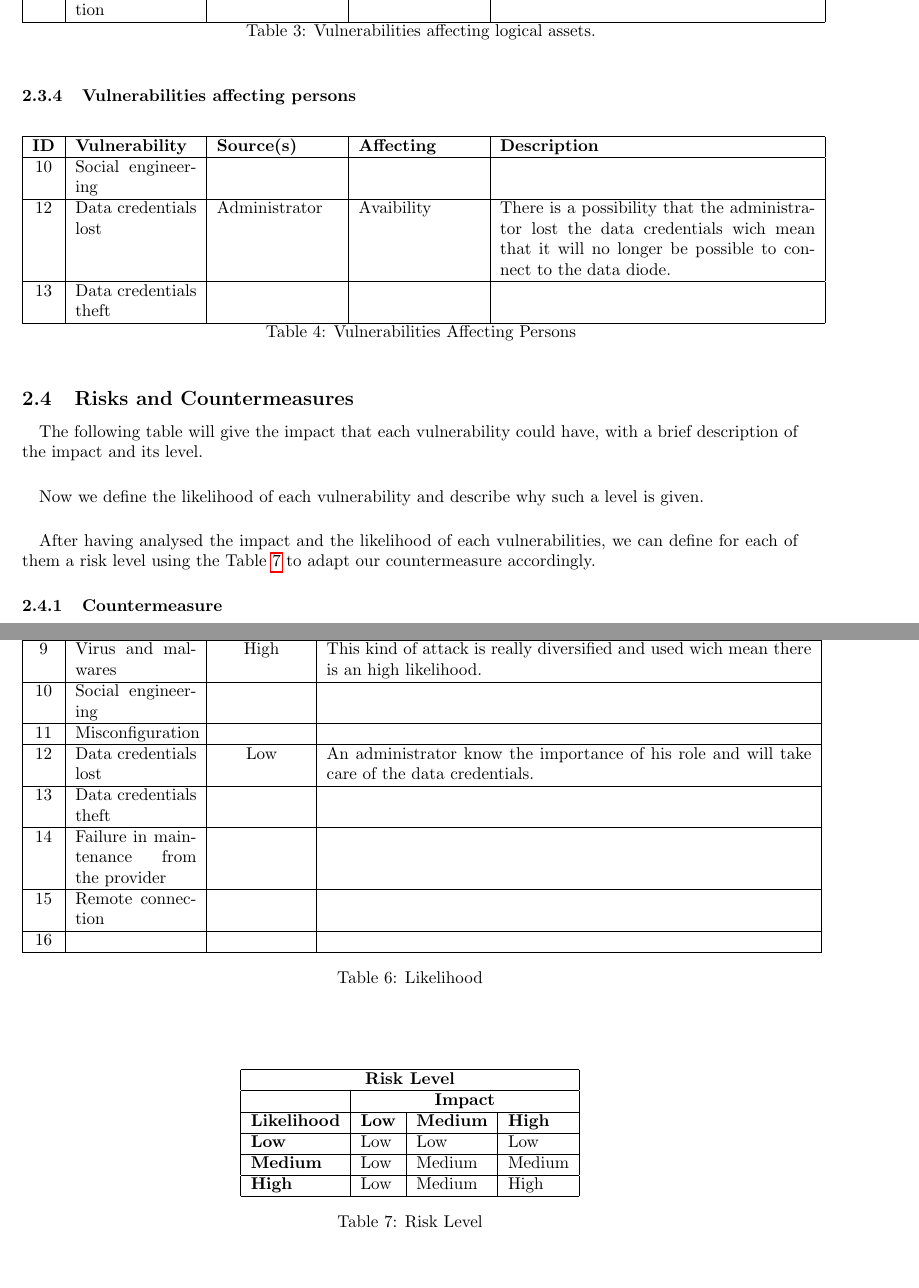
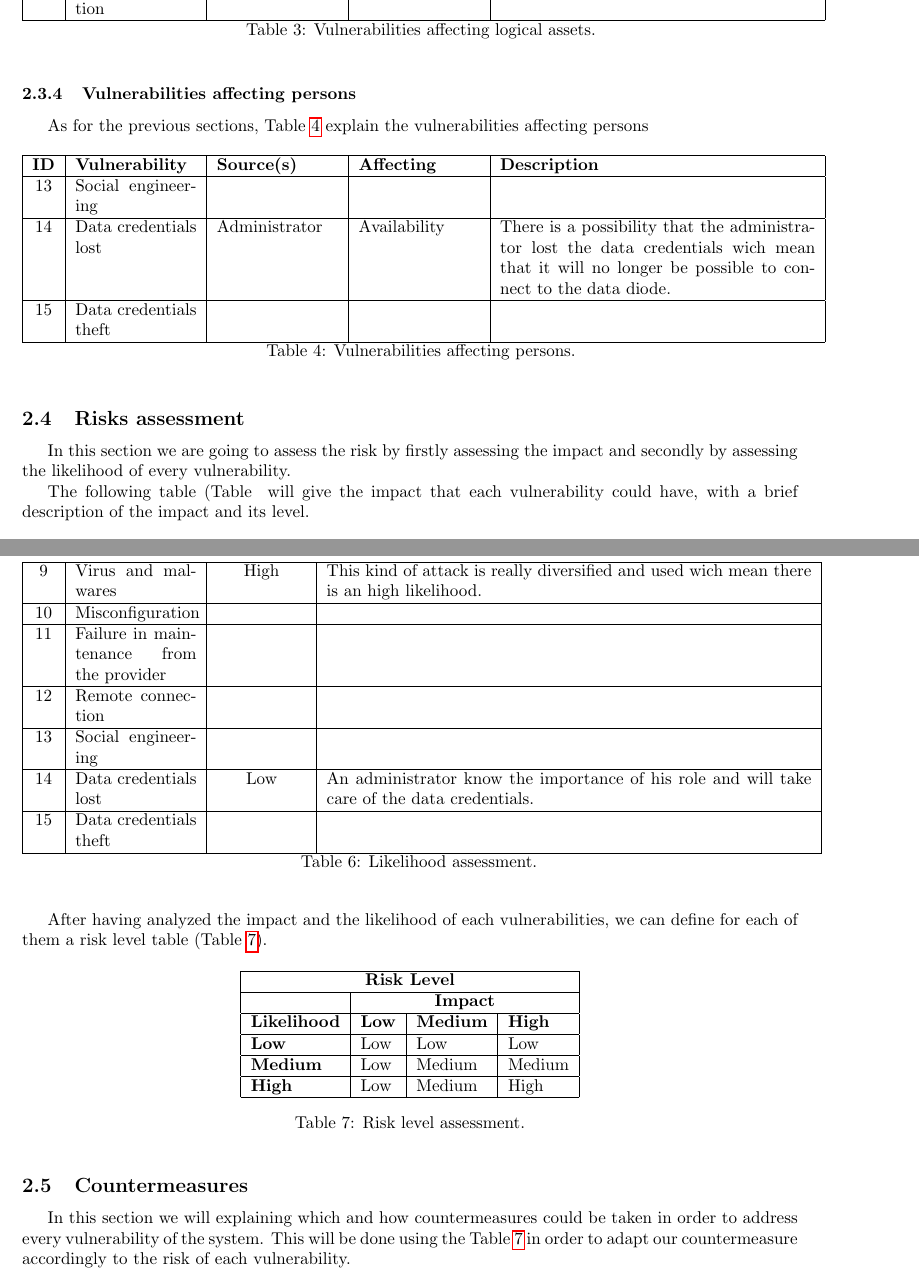
Before and after one commit to georgesrusu/managementSecuDataDiode, a LaTeX document (rapport.tex): two parts of pages 15 and 17 of 19, joined at a grey line, cut so that both start at the same text, the shorter picture padded with empty space. Compiled offline with pdfLaTeX.

Commit message:
structure fini

```diff
--- a/rapport.tex
+++ b/rapport.tex
@@ -364,24 +365,26 @@ It is time to focus now on the vulnerabilities affecting the logical assets of t
 \end{longtable}
 
 \subsubsection{Vulnerabilities affecting persons}
+As for the previous sections, Table \ref{tab:person-assets} explain the vulnerabilities affecting persons
 %\begin{table}[!h]
 %\centering
 \begin{longtable}{|c|p{2.5cm}|p{2.5cm}|p{2.5cm}|p{6.5cm}|}
 \hline
 \textbf{ID}&  \textbf{Vulnerability} & \textbf{Source(s)} & \textbf{Affecting} & \textbf{Description} \\
 \hline
-10 & Social engineering &  &  & \\
+13 & Social engineering &  &  & \\
 \hline
-12 & Data credentials lost & Administrator & Avaibility  & There is a possibility that the administrator lost the data credentials wich mean that it will no longer be possible to connect to the data diode. \\
+14 & Data credentials lost & Administrator & Availability  & There is a possibility that the administrator lost the data credentials wich mean that it will no longer be possible to connect to the data diode. \\
 \hline
-13 & Data credentials theft &  &  & \\
+15 & Data credentials theft &  &  & \\
 \hline
 %\end{tabular}
-\caption{Vulnerabilities Affecting Persons}
+\caption{Vulnerabilities affecting persons.}
 \label{tab:person-assets}
 \end{longtable}
 
-\subsection{Risks and Countermeasures}
+\subsection{Risks assessment}
+In this section we are going to assess the risk by firstly assessing the impact and secondly by assessing the likelihood of every vulnerability.
 
-\paragraph{} The following table will give the impact that each vulnerability could have, with a brief description of the impact and its level.
+The following table (Table \ will give the impact that each vulnerability could have, with a brief description of the impact and its level.
 
@@ -391,3 +393,4 @@ It is time to focus now on the vulnerabilities affecting the logical assets of t
+\begin{longtable}{|c|p{2.5cm}|c|p{10cm}|}
 \hline
 \textbf{ID}& \textbf{Vulnerability} &\textbf{Impact} & \textbf{Description}                 \\
 \hline
@@ -428,3 +427,5 @@ It is time to focus now on the vulnerabilities affecting the logical assets of t
-\end{table}
+%\end{tabular}
+\caption{Impact assessment.}
+\label{tab:impact}
+\end{longtable}
 
-\paragraph{} Now we define the likelihood of each vulnerability and describe why such a level is given.
@@ -453,25 +455,24 @@ It is time to focus now on the vulnerabilities affecting the logical assets of t
 \hline
 9 & Virus and malwares & High & This kind of attack is really diversified and used wich mean there is an high likelihood. \\
 \hline
-		10 & Social engineering  &  & \\
+10 & Misconfiguration &  & \\
 \hline
-		11 & Misconfiguration &  & \\
+11 & Failure in maintenance from the provider &  & \\
 \hline
-		12 & Data credentials lost & Low & An administrator know the importance of his role and will take care of the data credentials. \\
+12 & Remote connection &  & \\
 \hline
-		13 &  Data credentials theft&  & \\
+13 & Social engineering  &  & \\
 \hline
-		14 & Failure in maintenance from the provider &  & \\
+14 & Data credentials lost & Low & An administrator know the importance of his role and will take care of the data credentials. \\
 \hline
-		15 & Remote connection &  & \\
+15 &  Data credentials theft&  & \\
 \hline
-		16 &  &  & \\
-		\hline
-	\end{tabular}
-	\caption{Likelihood}
-\end{table}
+%\end{tabular}
+\caption{Likelihood assessment.}
+\label{tab:likelihood}
+\end{longtable}
 
-\paragraph{} After having analysed the impact and the likelihood of each vulnerabilities, we can define for each of them a risk level using the Table \ref{table:RL} to adapt our countermeasure accordingly.
+After having analyzed the impact and the likelihood of each vulnerabilities, we can define for each of them a risk level table (Table \ref{tab:risk}).
 
 \begin{table}[!h]
 	\centering
@@ -485,10 +486,15 @@ It is time to focus now on the vulnerabilities affecting the logical assets of t
 		\textbf{Medium} & Low & Medium & Medium \\ \hline
 		\textbf{High} & Low & Medium & High \\ \hline
 	\end{tabular}
-	\caption{Risk Level}
-	\label{table:RL}
+	\caption{Risk level assessment.}
+	\label{tab:risk}
 \end{table}
 
-\subsubsection{Countermeasure}
 
 
+\subsection{Countermeasures}
+In this section we will explaining which and how countermeasures could be taken in order to address every vulnerability of the system. This will be done using the Table \ref{tab:risk} in order to adapt our countermeasure accordingly to the risk of each vulnerability.
+
+%\begin{table}[!h]
+%	\centering
+\begin{longtable}{|c|p{2,5cm}|p{2.5cm}|p{6.5cm}|c|c|c|}
@@ -535,12 +534,6 @@ It is time to focus now on the vulnerabilities affecting the logical assets of t
 \caption{Countermeasure}
-\end{table}
-
-
-
-
-
-
-
+\label{tab:contermesure}
+\end{longtable}
 
 %fin
 \clearpage
```
Also changed, not shown: rapport.pdf, rapport.tex (76 more changed lines). Lines whose indentation alone changed are shown as unchanged.
